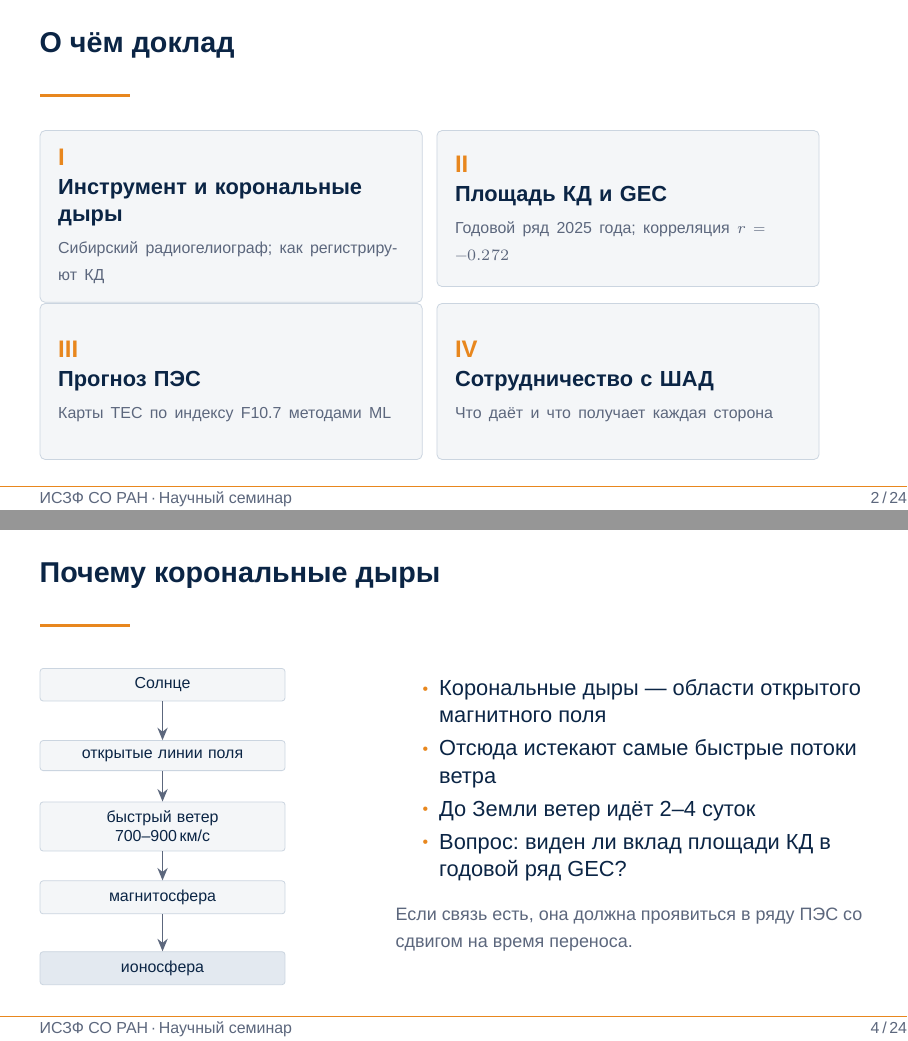
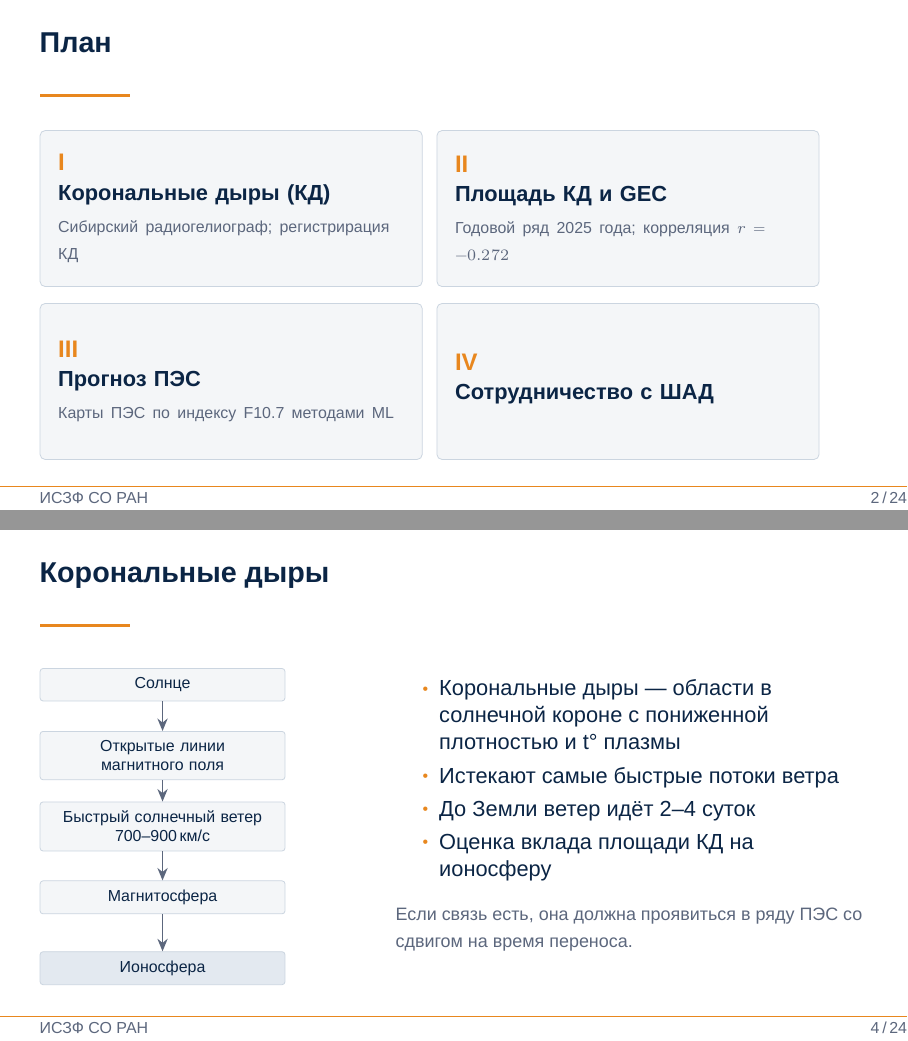
Before and after one commit to BorisSalimov87/solar_influence, LaTeX slides (presentation/Solar_NIS_1.tex): pages 2 and 4 of 24, joined at a grey line. Compiled offline with LuaLaTeX; a missing font is replaced by an installed copy or a similar font.

Commit message:
Правка презентации

```diff
--- a/presentation/Solar_NIS_1.tex
+++ b/presentation/Solar_NIS_1.tex
@@ -56,7 +56,7 @@
   \begin{beamercolorbox}[wd=\paperwidth,ht=0.6pt,dp=0pt]{footrule}\end{beamercolorbox}%
   \hbox{%
     \begin{beamercolorbox}[wd=.5\paperwidth,ht=2.5ex,dp=1.1ex,leftskip=7mm]{foottext}%
-      {\scriptsize ИСЗФ СО РАН\,·\,Научный семинар}%
+      {\scriptsize ИСЗФ СО РАН}%
     \end{beamercolorbox}%
     \begin{beamercolorbox}[wd=.5\paperwidth,ht=2.5ex,dp=1.1ex,rightskip=7mm,right]{foottext}%
       {\scriptsize\insertframenumber\,/\,24}%
@@ -129,13 +129,13 @@
 \begin{frame}[plain]\vspace*{0pt}\end{frame}}
 
 % ---------------------------------------------------------------- 2
-\begin{frame}[t]{О чём доклад}
+\begin{frame}[t]{План}
 \vspace{1mm}
 \begin{tikzpicture}[x=1cm,y=1cm]
   \node[card,anchor=north west,text width=6.1cm,minimum height=2.75cm] (c1) at (0,0) {%
     {\color{sun}\bfseries\large I}\\[0.4mm]
-    {\bfseries Инструмент и корональные дыры}\\[0.9mm]
-    {\scriptsize\color{muted}Сибирский радиогелиограф; как регистрируют КД}};
+    {\bfseries Корональные дыры (КД)}\\[0.9mm]
+    {\scriptsize\color{muted}Сибирский радиогелиограф; регистрирация КД}};
   \node[card,anchor=north west,text width=6.1cm,minimum height=2.75cm] (c2) at (7.0,0) {%
     {\color{sun}\bfseries\large II}\\[0.4mm]
     {\bfseries Площадь КД и GEC}\\[0.9mm]
@@ -143,11 +143,11 @@
   \node[card,anchor=north west,text width=6.1cm,minimum height=2.75cm] (c3) at (0,-3.05) {%
     {\color{sun}\bfseries\large III}\\[0.4mm]
     {\bfseries Прогноз ПЭС}\\[0.9mm]
-    {\scriptsize\color{muted}Карты TEC по индексу F10.7 методами ML}};
+    {\scriptsize\color{muted}Карты ПЭС по индексу F10.7 методами ML}};
   \node[card,anchor=north west,text width=6.1cm,minimum height=2.75cm] (c4) at (7.0,-3.05) {%
     {\color{sun}\bfseries\large IV}\\[0.4mm]
     {\bfseries Сотрудничество с ШАД}\\[0.9mm]
-    {\scriptsize\color{muted}Что даёт и что получает каждая сторона}};
+    {\scriptsize\color{muted}}};
 \end{tikzpicture}
 \end{frame}
 
@@ -183,15 +183,15 @@
 \end{frame}
 
 % ---------------------------------------------------------------- 4
-\begin{frame}[t]{Почему корональные дыры}
+\begin{frame}[t]{Корональные дыры}
 \begin{columns}[T,onlytextwidth]
 \begin{column}[T]{0.40\textwidth}
 \begin{tikzpicture}[x=1cm,y=1cm]
   \node[chip,text width=4.0cm] (n1) at (0,0) {Солнце};
-  \node[chip,text width=4.0cm] (n2) at (0,-1.25) {открытые линии поля};
-  \node[chip,text width=4.0cm] (n3) at (0,-2.50) {быстрый ветер\\700--900\,км/с};
-  \node[chip,text width=4.0cm] (n4) at (0,-3.75) {магнитосфера};
-  \node[chip,text width=4.0cm,fill=pale] (n5) at (0,-5.00) {ионосфера};
+  \node[chip,text width=4.0cm] (n2) at (0,-1.25) {Открытые линии магнитного поля};
+  \node[chip,text width=4.0cm] (n3) at (0,-2.50) {Быстрый солнечный ветер\\700--900\,км/с};
+  \node[chip,text width=4.0cm] (n4) at (0,-3.75) {Магнитосфера};
+  \node[chip,text width=4.0cm,fill=pale] (n5) at (0,-5.00) {Ионосфера};
   \foreach \a/\b in {n1/n2,n2/n3,n3/n4,n4/n5}
     \draw[arr] (\a) -- (\b);
 \end{tikzpicture}
@@ -199,10 +199,10 @@
 \begin{column}[T]{0.57\textwidth}
   \vspace{1mm}
   \begin{itemize}
-    \item Корональные дыры --- области открытого магнитного поля
-    \item Отсюда истекают самые быстрые потоки ветра
+    \item Корональные дыры --- области в солнечной короне с пониженной плотностью и t° плазмы
+    \item Истекают самые быстрые потоки ветра
     \item До Земли ветер идёт 2--4 суток
-    \item Вопрос: виден ли вклад площади КД в годовой ряд GEC?
+    \item Оценка вклада площади КД на ионосферу
   \end{itemize}
   \vspace{2mm}
   {\footnotesize\color{muted}Если связь есть, она должна проявиться
```
Also changed, not shown: presentation/Solar_NIS_1.tex (9 more changed lines).
